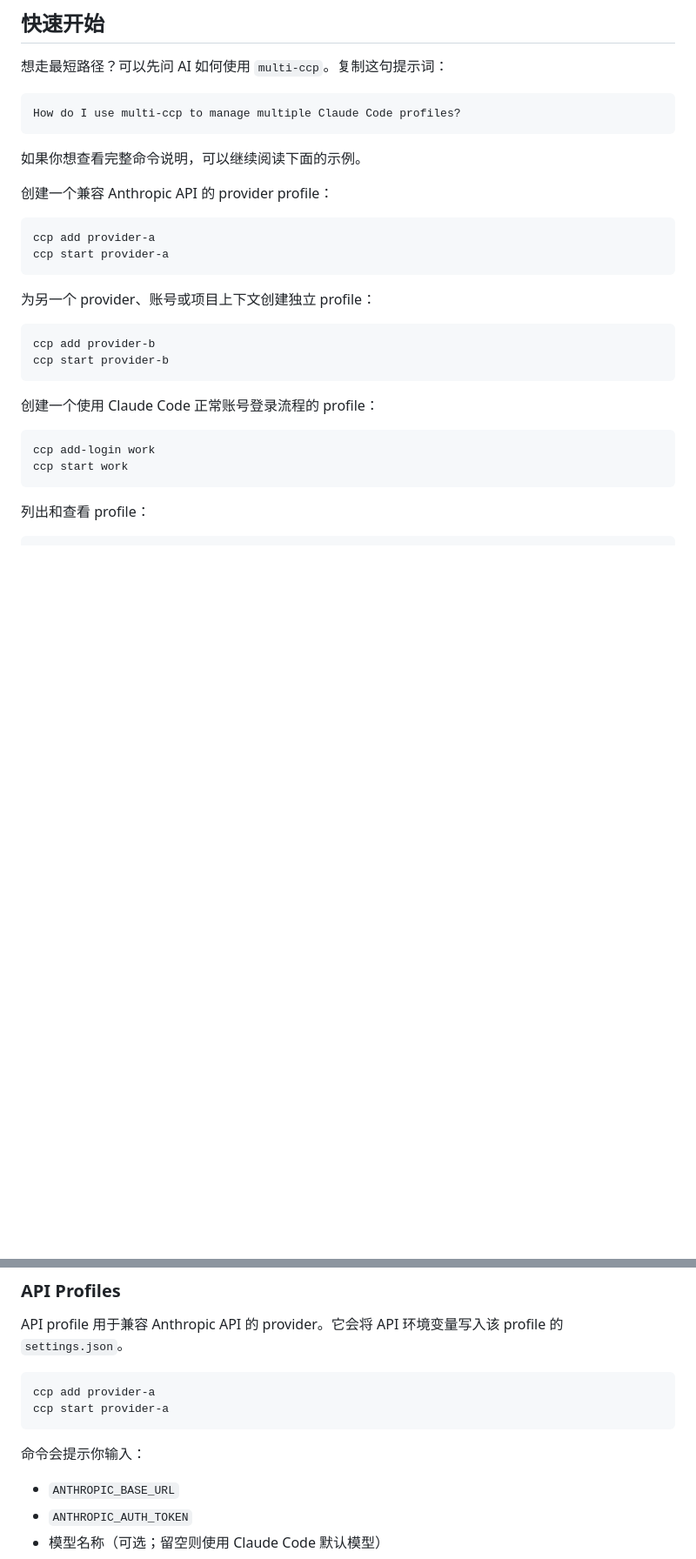
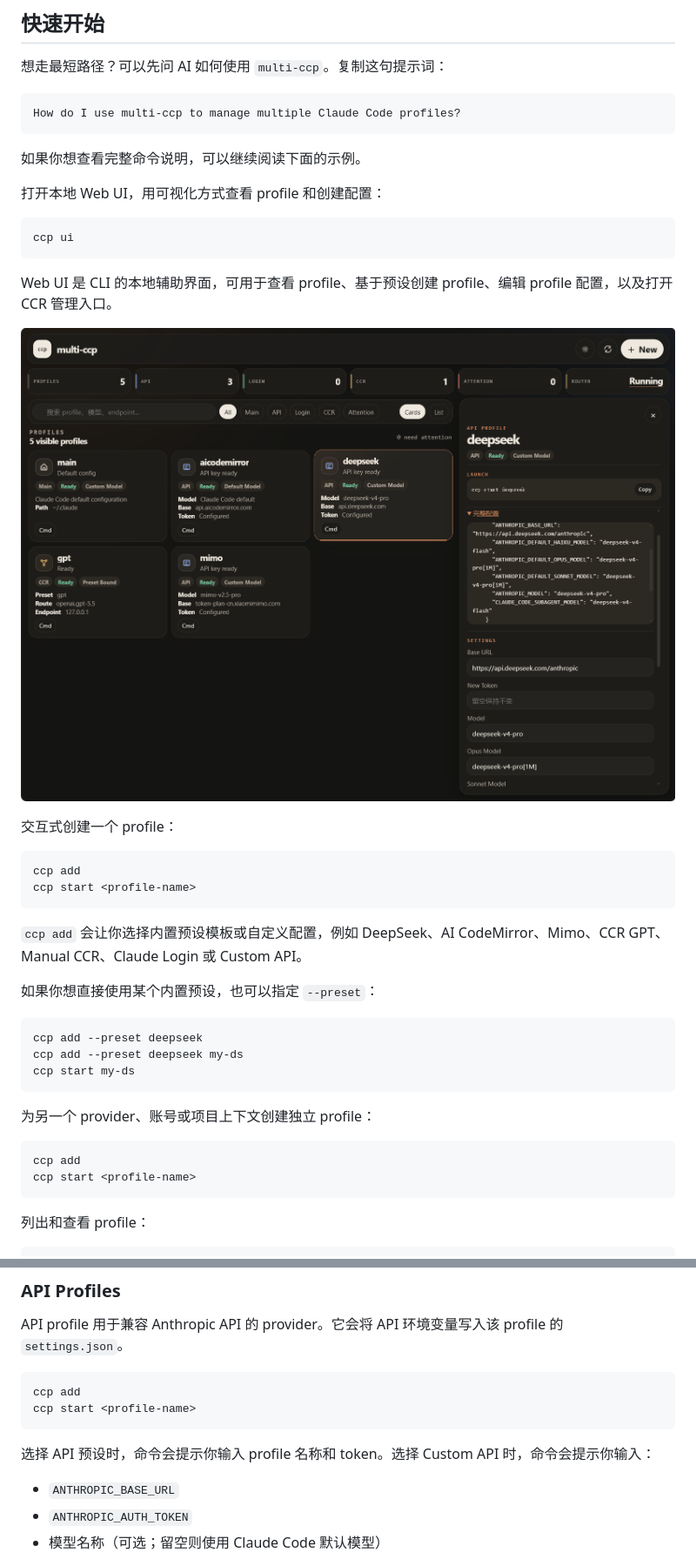
Before and after one commit to ASouthernCat/multi-ccp, a Markdown page: README.zh-CN.md, 2 parts joined by grey strips. Shown at 87% size. Rendered like a GitHub page; pictures changed too: docs/images/cli-ui.png (added); blank space fills up the shorter version.

````diff
--- a/README.zh-CN.md
+++ b/README.zh-CN.md
@@ -46,25 +46,38 @@ How do I use multi-ccp to manage multiple Claude Code profiles?
 
 如果你想查看完整命令说明，可以继续阅读下面的示例。
 
-创建一个兼容 Anthropic API 的 provider profile：
+打开本地 Web UI，用可视化方式查看 profile 和创建配置：
 
 ```bash
-ccp add provider-a
-ccp start provider-a
+ccp ui
+```
+
+Web UI 是 CLI 的本地辅助界面，可用于查看 profile、基于预设创建 profile、编辑 profile 配置，以及打开 CCR 管理入口。
+
+![multi-ccp](docs/images/cli-ui.png)
+
+交互式创建一个 profile：
+
+```bash
+ccp add
+ccp start <profile-name>
+```
+
+`ccp add` 会让你选择内置预设模板或自定义配置，例如 DeepSeek、AI CodeMirror、Mimo、CCR GPT、Manual CCR、Claude Login 或 Custom API。
+
+如果你想直接使用某个内置预设，也可以指定 `--preset`：
+
+```bash
+ccp add --preset deepseek
+ccp add --preset deepseek my-ds
+ccp start my-ds
 ```
 
 为另一个 provider、账号或项目上下文创建独立 profile：
 
 ```bash
-ccp add provider-b
-ccp start provider-b
-```
-
-创建一个使用 Claude Code 正常账号登录流程的 profile：
-
-```bash
-ccp add-login work
-ccp start work
+ccp add
+ccp start <profile-name>
 ```
 
 列出和查看 profile：
@@ -82,11 +95,11 @@ ccp path work
 API profile 用于兼容 Anthropic API 的 provider。它会将 API 环境变量写入该 profile 的 `settings.json`。
 
 ```bash
-ccp add provider-a
-ccp start provider-a
+ccp add
+ccp start <profile-name>
 ```
 
-命令会提示你输入：
+选择 API 预设时，命令会提示你输入 profile 名称和 token。选择 Custom API 时，命令会提示你输入：
 
 - `ANTHROPIC_BASE_URL`
 - `ANTHROPIC_AUTH_TOKEN`
````
Also changed, not shown: other parts of README.zh-CN.md (+9 -5 lines), README.md (+37 -20 lines), docs/web-ui-requirements.md (+18 -5 lines), 10 other files.
